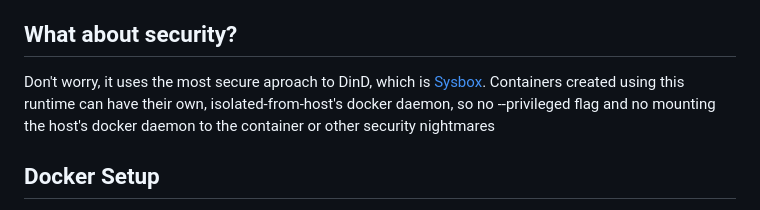
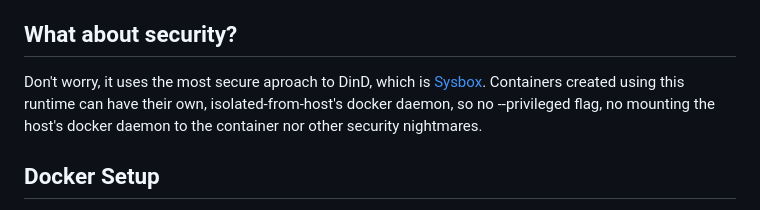
Before and after one commit to Xoconoch/teapot, a Markdown page: README.md, the part around the change. Drawn GitHub-style.

```diff
--- a/README.md
+++ b/README.md
@@ -25,7 +25,7 @@ Because I found that when running multiple instances of orpheusdl (in order to h
 
 ## What about security?
 
-Don't worry, it uses the most secure aproach to DinD, which is [Sysbox](https://github.com/nestybox/sysbox). Containers created using this runtime can have their own, isolated-from-host's docker daemon, so no --privileged flag and no mounting the host's docker daemon to the container or other security nightmares
+Don't worry, it uses the most secure aproach to DinD, which is [Sysbox](https://github.com/nestybox/sysbox). Containers created using this runtime can have their own, isolated-from-host's docker daemon, so no --privileged flag, no mounting the host's docker daemon to the container nor other security nightmares.
 
 
 ## Docker Setup
```
